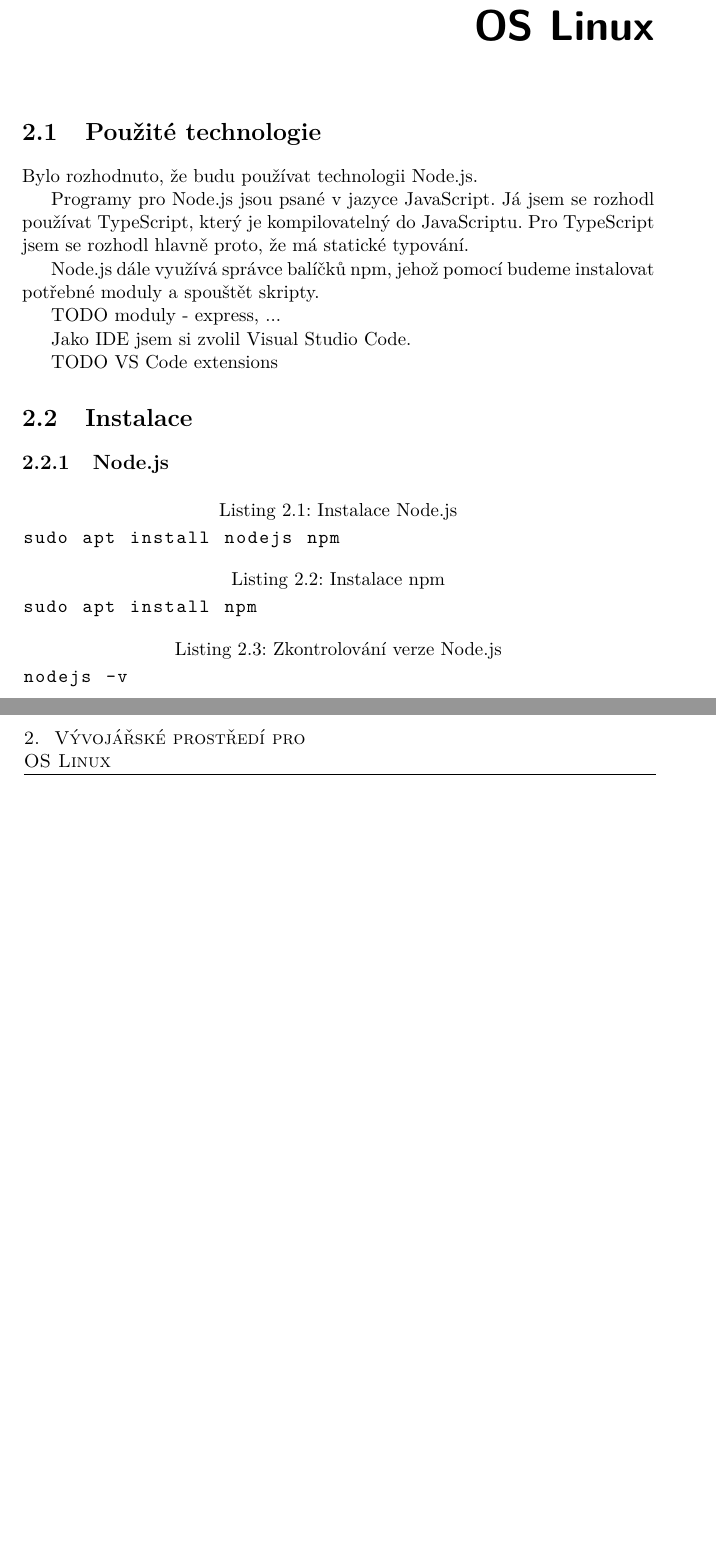
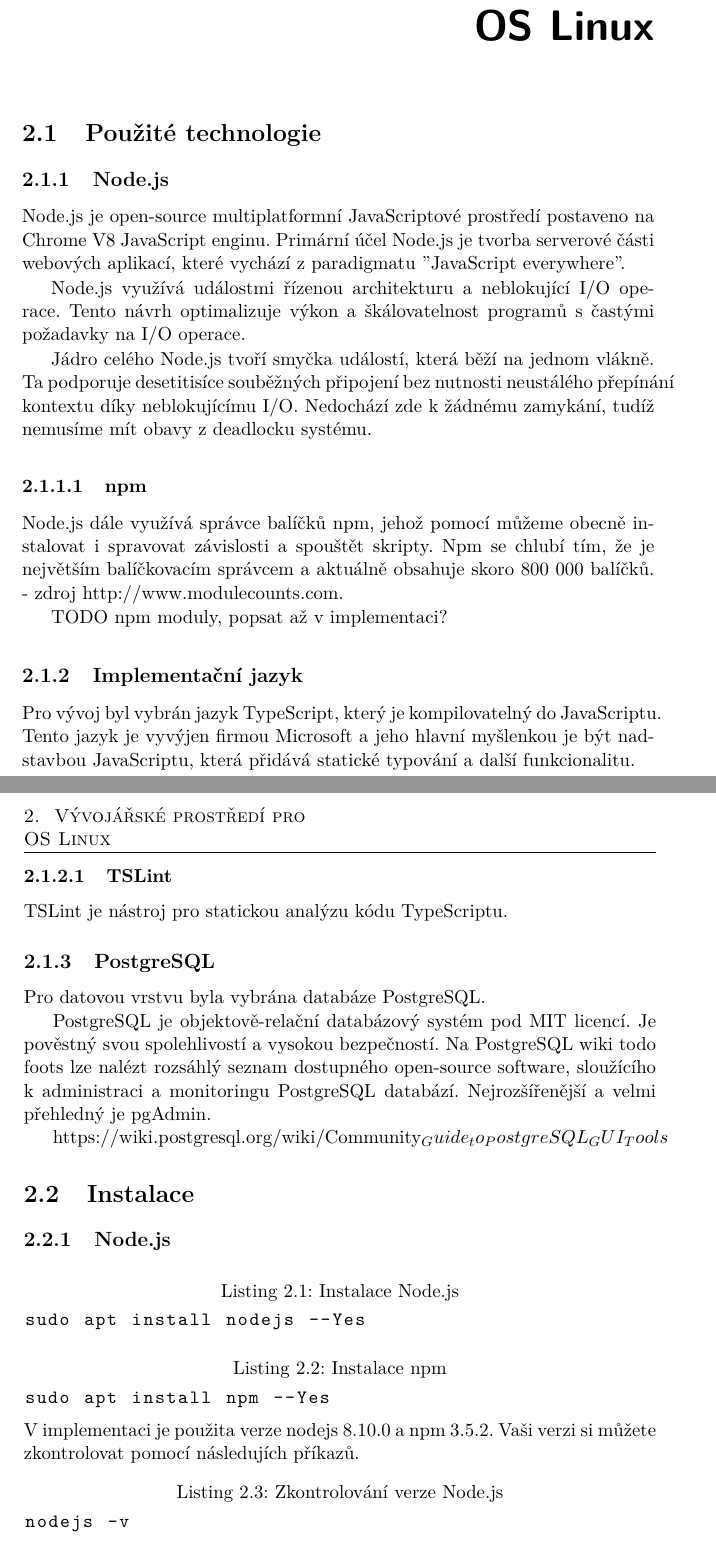
Before and after one commit to CapekM/BP, a LaTeX thesis (BP/BP_Capek_Martin_2019.tex): two parts of pages 19 and 20 of 31, joined at a grey line, cut so that both start at the same text, the shorter picture padded with empty space. Compiled offline with pdfLaTeX.

Commit message:
Popis Node.js, nešlo mi pdflatex

```diff
--- a/BP/BP_Capek_Martin_2019.tex
+++ b/BP/BP_Capek_Martin_2019.tex
@@ -72,25 +78,39 @@
 \chapter{Vývojářské prostředí pro\\ OS Linux}
 
 \section{Použité technologie}
-Bylo rozhodnuto, že budu používat technologii Node.js.
+\subsection{Node.js}
+Node.js je open-source multiplatformní JavaScriptové prostředí postaveno na Chrome V8 JavaScript enginu. Primární účel Node.js je tvorba serverové části webových aplikací, které vychází z paradigmatu "JavaScript everywhere".
 
-Programy pro Node.js jsou psané v jazyce JavaScript. Já jsem se rozhodl používat TypeScript, který je kompilovatelný do JavaScriptu. Pro TypeScript jsem se rozhodl hlavně proto, že má statické typování.
+Node.js využívá událostmi řízenou architekturu a neblokující I/O operace. Tento návrh optimalizuje výkon a škálovatelnost programů s častými požadavky na I/O operace.
 
-Node.js dále využívá správce balíčků npm, jehož pomocí budeme instalovat potřebné moduly a spouštět skripty.
+Jádro celého Node.js tvoří smyčka událostí, která běží na jednom vlákně. Ta podporuje desetitisíce souběžných připojení bez nutnosti neustálého přepínání kontextu díky neblokujícímu I/O. Nedochází zde k žádnému zamykání, tudíž nemusíme mít obavy z deadlocku systému.
+\subsubsection{npm}
+Node.js dále využívá správce balíčků npm, jehož pomocí můžeme obecně instalovat i spravovat závislosti a spouštět skripty. Npm se chlubí tím, že je největším balíčkovacím správcem a aktuálně obsahuje skoro 800 000 balíčků. - zdroj http://www.modulecounts.com.
 
-TODO moduly - express, ...
+TODO npm moduly, popsat až v implementaci?
 
-Jako IDE jsem si zvolil Visual Studio Code.
+\subsection{Implementační jazyk}
+Pro vývoj byl vybrán jazyk TypeScript, který je kompilovatelný do JavaScriptu. Tento jazyk je vyvýjen firmou Microsoft a jeho hlavní myšlenkou je být nadstavbou JavaScriptu, která přidává statické typování a další funkcionalitu.
 
-TODO VS Code extensions
+\subsubsection{TSLint}
+TSLint je nástroj pro statickou analýzu kódu TypeScriptu.
+
+\subsection{PostgreSQL}
+Pro datovou vrstvu byla vybrána databáze PostgreSQL.
+
+PostgreSQL je objektově-relační databázový systém pod MIT licencí. Je pověstný svou spolehlivostí a vysokou bezpečností. Na PostgreSQL wiki todo foots lze nalézt rozsáhlý seznam dostupného open-source software, sloužícího k administraci a monitoringu PostgreSQL databází. Nejrozšířenější a velmi přehledný je pgAdmin.
+
+https://wiki.postgresql.org/wiki/Community_Guide_to_PostgreSQL_GUI_Tools
+
 \section{Instalace}
 \subsection{Node.js}
 \begin{lstlisting}[language=bash,caption={Instalace Node.js}]
-sudo apt install nodejs npm
+sudo apt install nodejs --Yes
 \end{lstlisting}
 \begin{lstlisting}[language=bash,caption={Instalace npm}]
-sudo apt install npm
+sudo apt install npm --Yes
 \end{lstlisting}
+V implementaci je použita verze nodejs 8.10.0 a npm 3.5.2. Vaši verzi si můžete zkontrolovat pomocí následujích příkazů.
 \begin{lstlisting}[language=bash,caption={Zkontrolování verze Node.js}]
 nodejs -v
 \end{lstlisting}
```
Also changed, not shown: BP/BP_Capek_Martin_2019.pdf, BP/images/Node.js_logo.svg (added), BP/BP_Capek_Martin_2019.tex (25 more changed lines), 6 other files.
